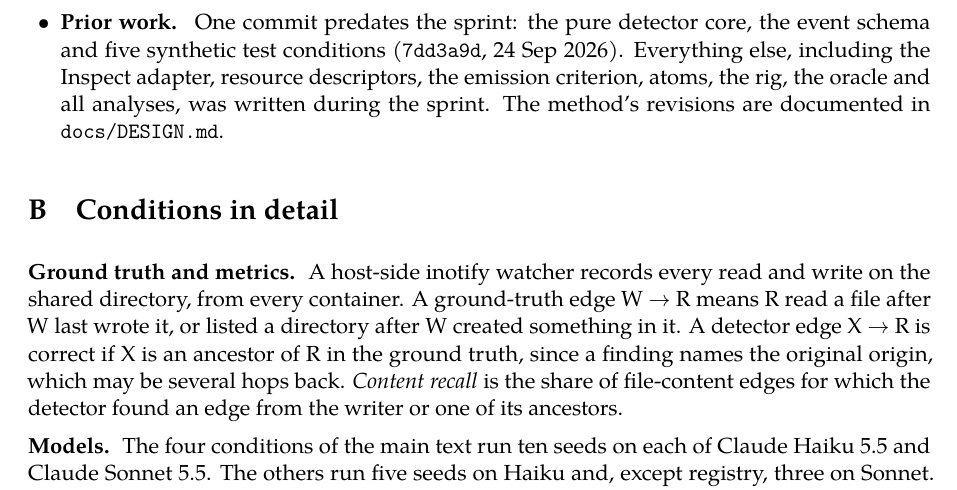
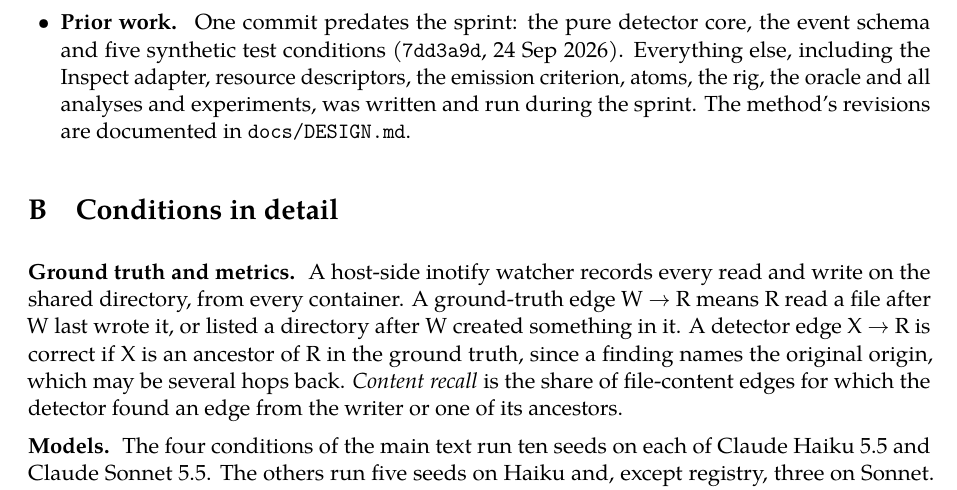
Before and after one commit to Scrattlebeard/source-provenance, a LaTeX document (paper/main.tex, which reads paper/appendix.tex): part of page 12 of 16, cut so that both start at the same text. Compiled offline with pdfLaTeX.

Commit message:
paper: Appendix A prior-work bullet matches Code and Data (analyses and experiments, written and run)
Co-Authored-By: Claude Opus 5.5 <noreply@anthropic.com>
Claude-Session: https://claude.ai/code/session_01XwQpVDzZyQiMbDh3ThVyz5

```diff
--- a/paper/appendix.tex
+++ b/paper/appendix.tex
@@ -21,7 +21,7 @@
   \item \lead{Evasion knowledge.} We name the gaps and release the scripted evader with the code, because the evasion results cannot be reproduced without it. Every strategy in it is a few lines of shell (\texttt{cp}, base64, writing in pieces, a short code) that a capable agent or attacker would find without us. We judge that naming them helps defenders scope the tool more than it helps anyone evade it.
   \item \lead{Surveillance creep.} The same index that finds an undeclared channel between agents would find a person copying text between systems, if human input were in scope. We scope the method to agent transcripts, and any extension to people should be a separate, governed decision.
   \item \lead{Experimental ethics.} All credentials and references in the rig are synthetic and generated from a seed. Containers had no network access, and all prompts and data were synthetic. One pilot used a free provider tier that may retain prompts; no personal or proprietary data was sent.
-  \item \lead{Prior work.} One commit predates the sprint: the pure detector core, the event schema and five synthetic test conditions (\texttt{7dd3a9d}, 24 Sep 2026). Everything else, including the Inspect adapter, resource descriptors, the emission criterion, atoms, the rig, the oracle and all analyses, was written during the sprint. The method's revisions are documented in \texttt{docs/DESIGN.md}.
+  \item \lead{Prior work.} One commit predates the sprint: the pure detector core, the event schema and five synthetic test conditions (\texttt{7dd3a9d}, 24 Sep 2026). Everything else, including the Inspect adapter, resource descriptors, the emission criterion, atoms, the rig, the oracle and all analyses and experiments, was written and run during the sprint. The method's revisions are documented in \texttt{docs/DESIGN.md}.
 \end{itemize}
 
 % ---------------------------------------------------------------------------
```
Also changed, not shown: paper/main.pdf.
